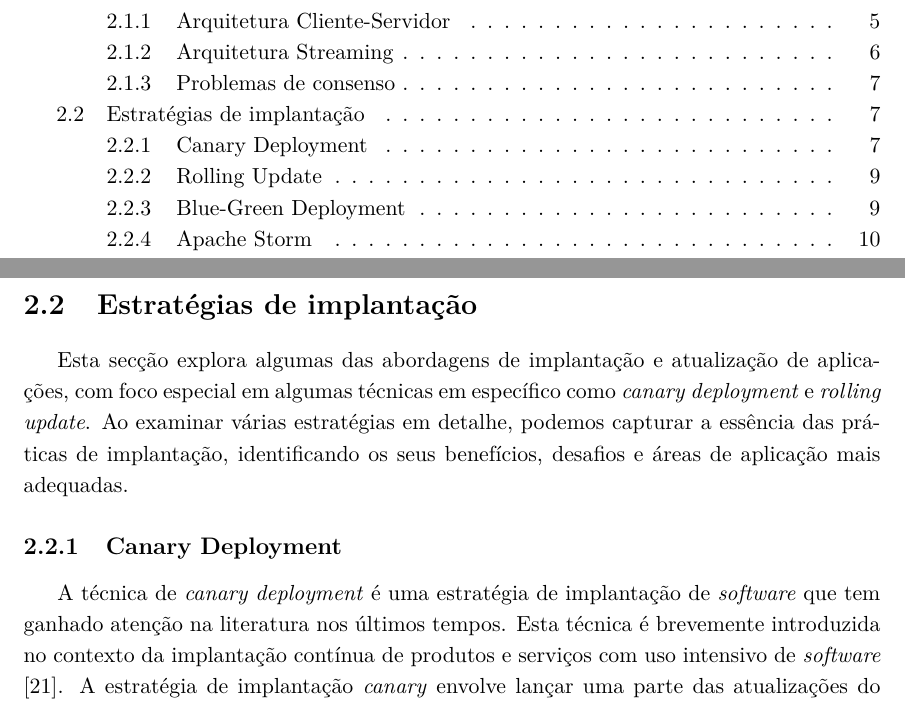
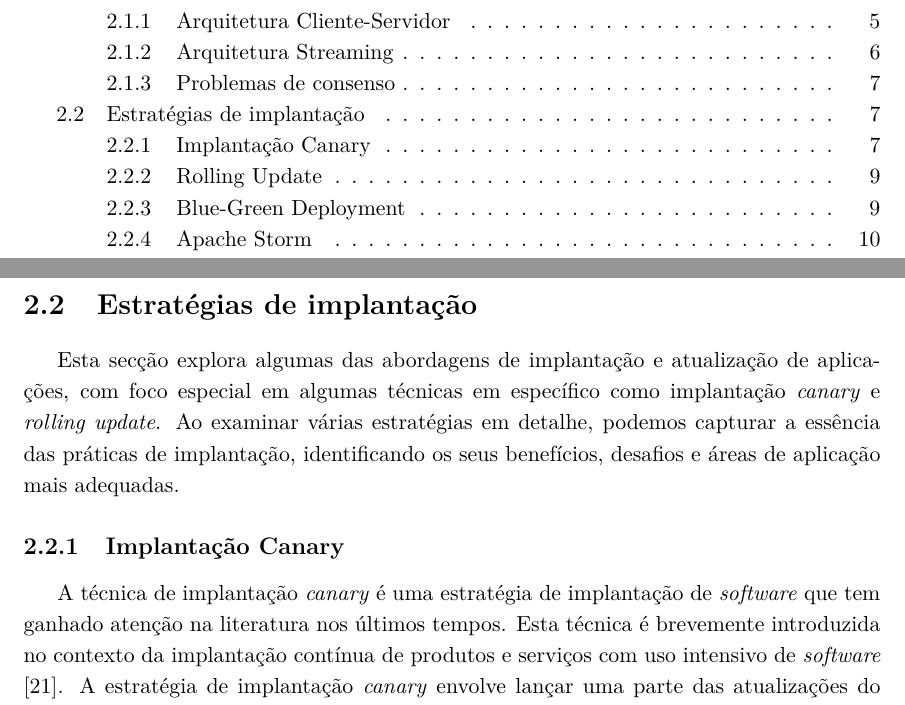
Before and after one commit to tomasflopes/pesti, a LaTeX thesis (main.tex, which reads chapters/content/2-EstadoArte.tex): two parts of pages 7 and 19 of 53, joined at a grey line, cut so that both start at the same text. Compiled offline with pdfLaTeX.

Commit message:
fixed canary deployment

```diff
--- a/chapters/content/2-EstadoArte.tex
+++ b/chapters/content/2-EstadoArte.tex
@@ -81,13 +81,13 @@ de consenso em sistemas multi-agentes com restrições convexas e atrasos de com
 \section{Estratégias de implantação}
 
 Esta secção explora algumas das abordagens de implantação e atualização de aplicações, com foco
-especial em algumas técnicas em específico como \textit{canary deployment} e \textit{rolling update}.
+especial em algumas técnicas em específico como implantação \textit{canary} e \textit{rolling update}.
 Ao examinar várias estratégias em detalhe, podemos capturar a essência das práticas de implantação,
 identificando os seus benefícios, desafios e áreas de aplicação mais adequadas.
 
-\subsection{Canary Deployment}
+\subsection{Implantação Canary}
 
-A técnica de \textit{canary deployment} é uma estratégia de implantação de \textit{software} que
+A técnica de implantação \textit{canary} é uma estratégia de implantação de \textit{software} que
 tem ganhado atenção na literatura nos últimos tempos. Esta técnica é brevemente introduzida no
 contexto da implantação contínua de produtos e serviços com uso intensivo de \textit{software} \cite{canary2017}.
 A estratégia de implantação \textit{canary} envolve lançar uma parte das atualizações do sistema a
```
